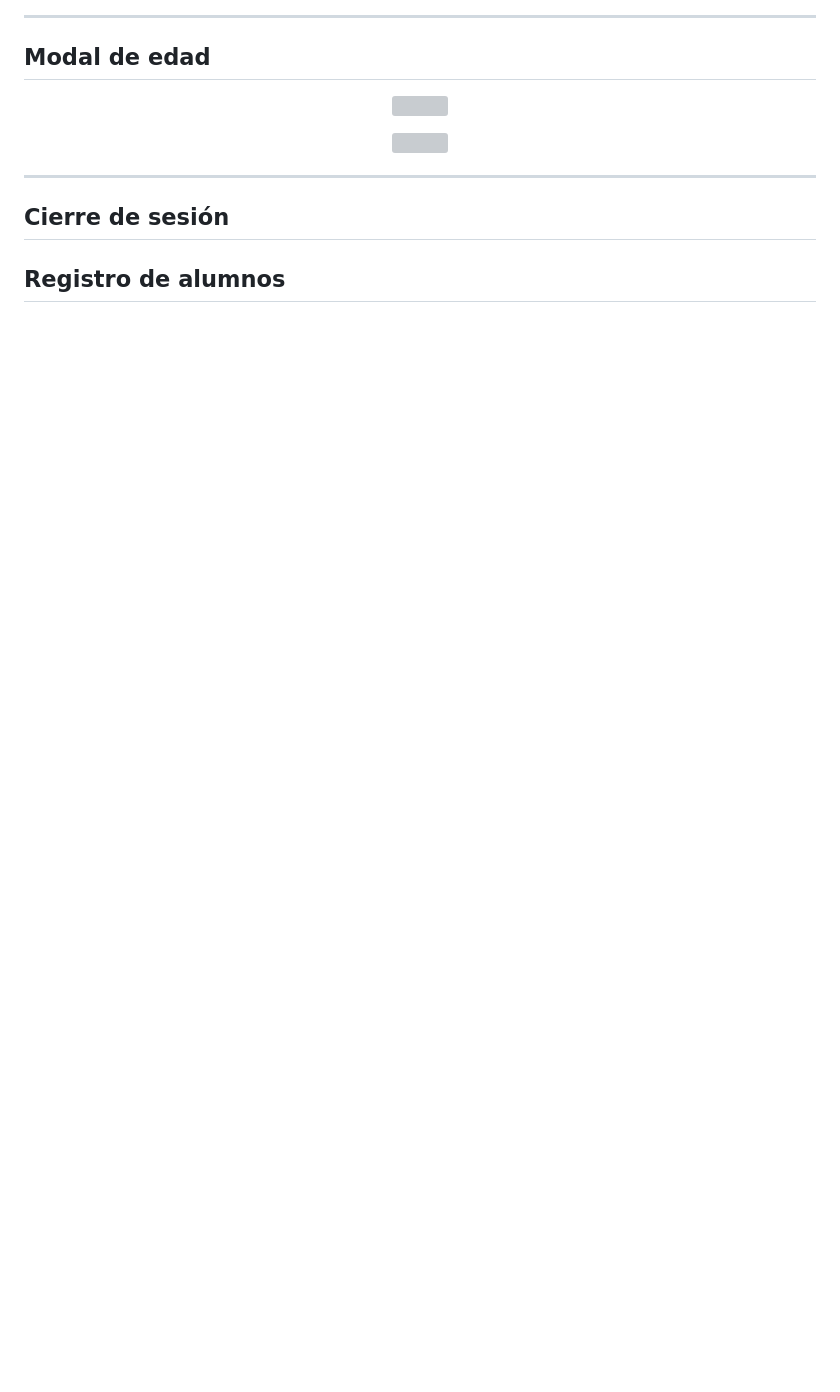
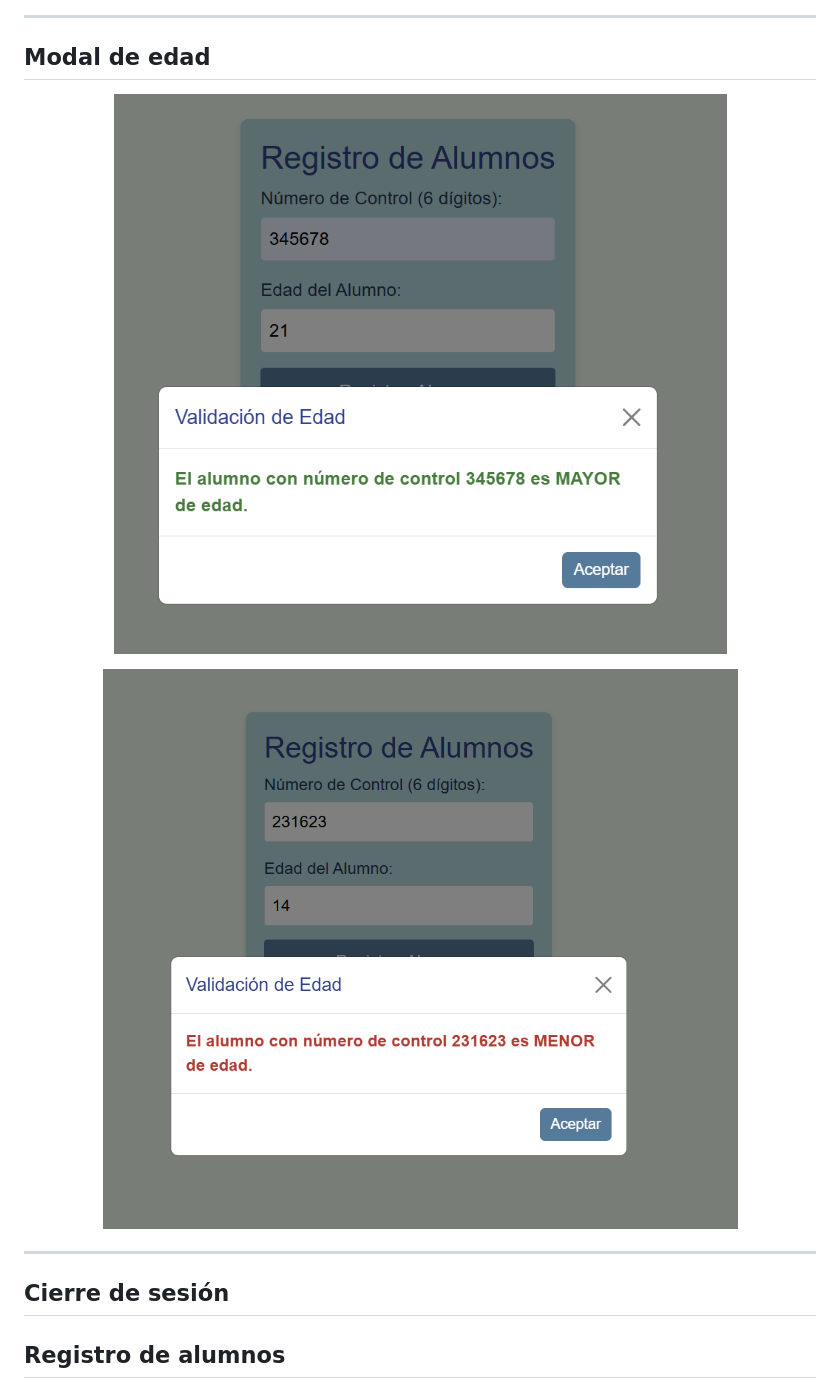
Before and after one commit to Melody-Mendoza/ProgramacionWeb-7SC_Actividad5, a Markdown page: README.md, the part around the change. GitHub-like rendering; blank space fills up the shorter version; grey boxes are pictures that could not be loaded.

Commit message:
Solucion error en formato imagen

```diff
--- a/README.md
+++ b/README.md
@@ -588,11 +588,11 @@ En este formulario se valida estrictamente que el Número de Control contenga ex
 ## Modal de edad
 
 <p align="center">
-  <img src="img/modal_edadC" width="650">
+  <img src="img/modal_edadC.png" width="650">
 </p>
 
 <p align="center">
-  <img src="img/modal_edadIn" width="650">
+  <img src="img/modal_edadIn.png" width="650">
 </p>
 
 ---
```
